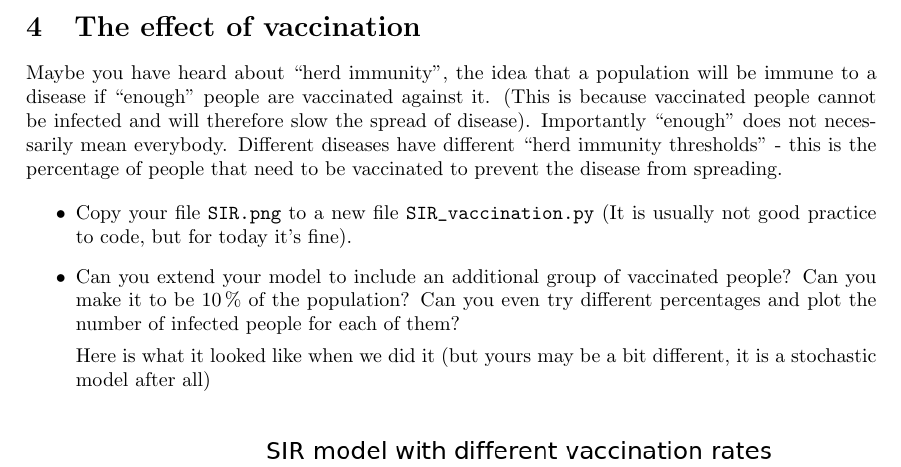
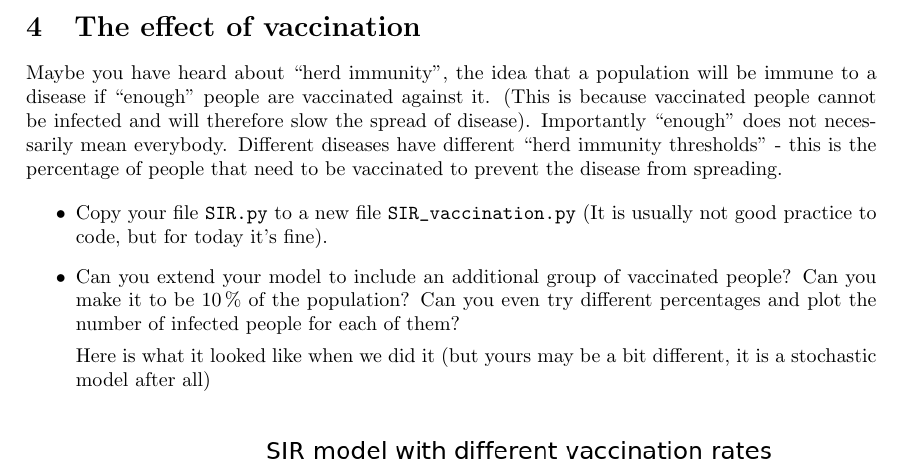
Before and after one commit to MelanieIStefan/IBI1_2018-19, a LaTeX document (Practical12/Practical12_guide.tex): part of page 3 of 7, cut so that both start at the same text. Compiled offline with pdfLaTeX.

Commit message:
Fixed another typo (png to py)

```diff
--- a/Practical12/Practical12_guide.tex
+++ b/Practical12/Practical12_guide.tex
@@ -122,7 +122,7 @@ Maybe you have heard about ``herd immunity'', the idea that a population will be
 
 \begin{itemize}
 \item
-Copy your file \verb=SIR.png= to a new file \verb=SIR_vaccination.py= (It is usually not good practice to code, but for today it's fine).
+Copy your file \verb=SIR.py= to a new file \verb=SIR_vaccination.py= (It is usually not good practice to code, but for today it's fine).
 \item
 Can you extend your model to include an additional group of vaccinated people? Can you make it to be \(10\,\%\) of the population? Can you even try different percentages and plot the number of infected people for each of them?
 
```
Also changed, not shown: Practical12/Practical12_guide.pdf.
